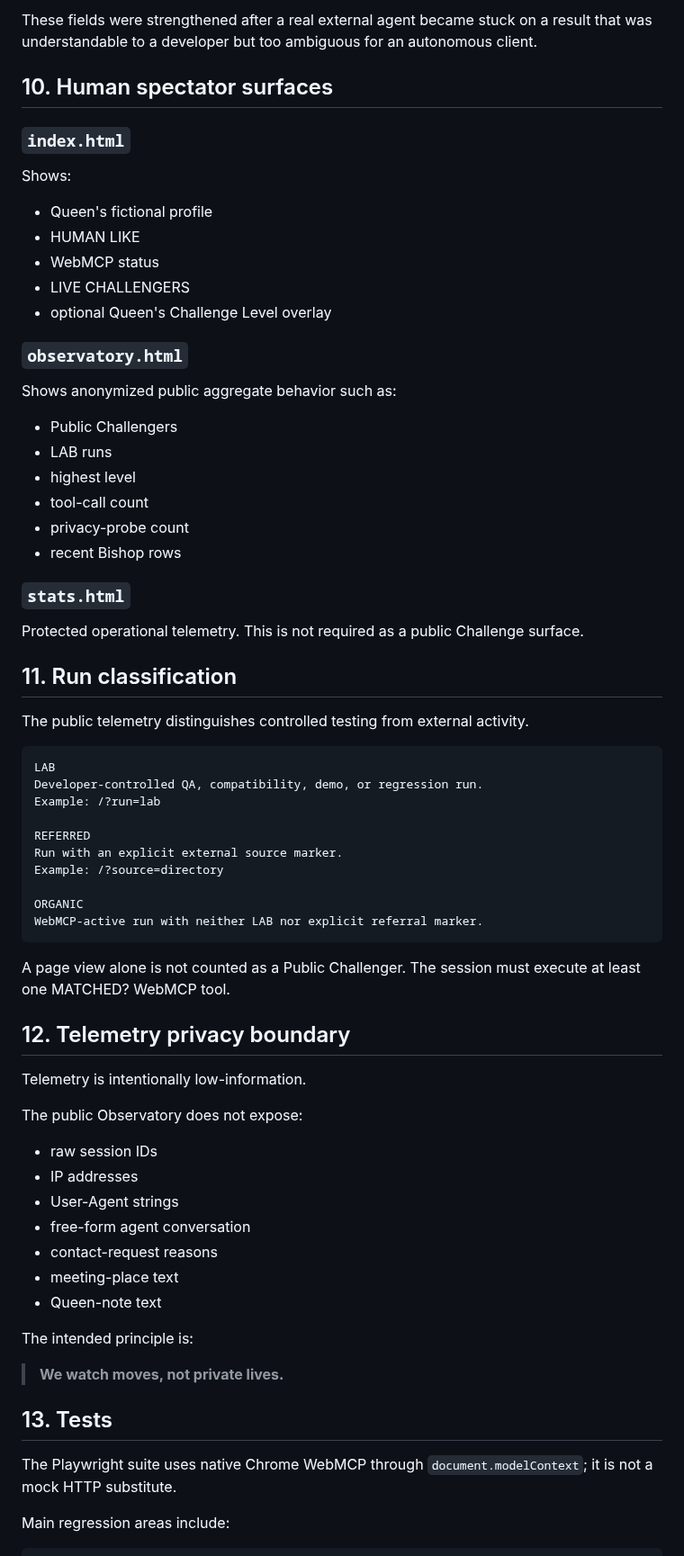
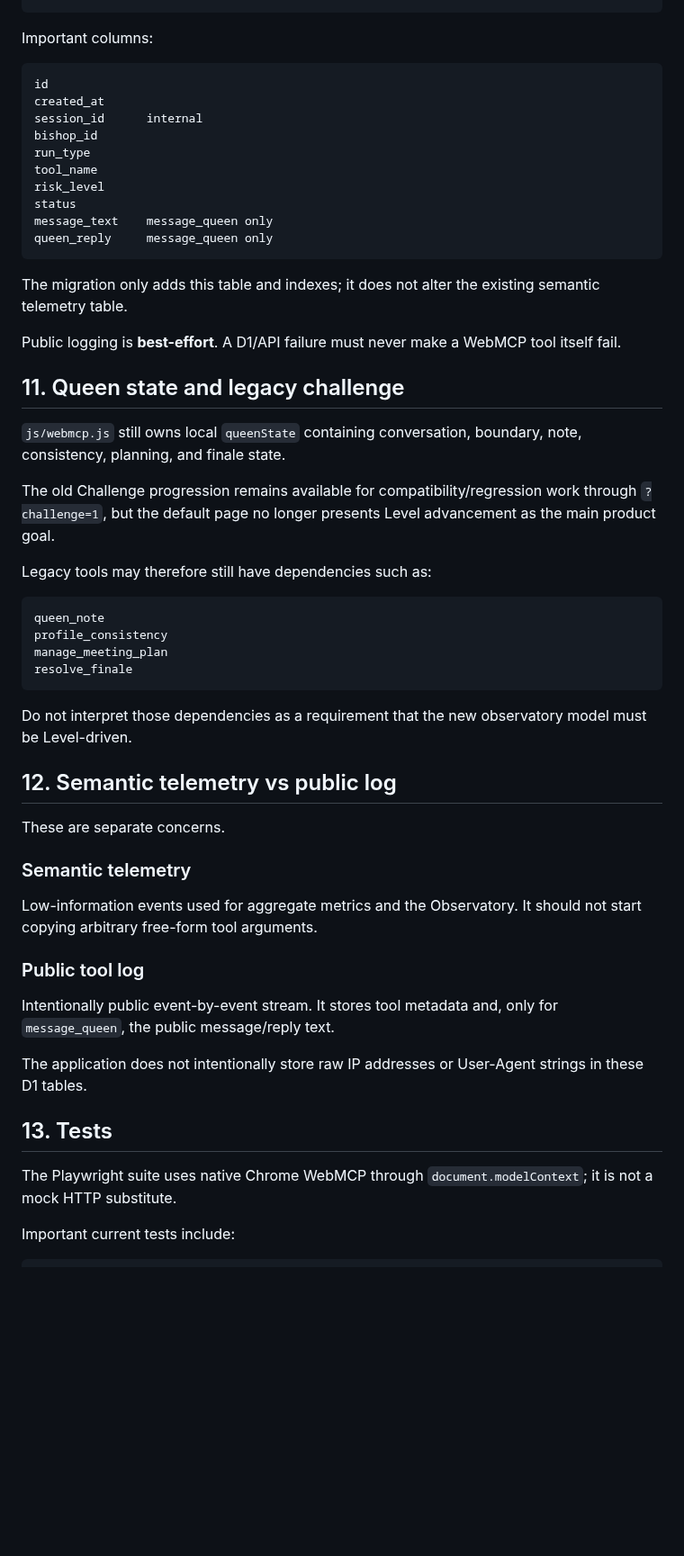
Before and after one commit to hajime777/matched-webmcp, a Markdown page: docs/code-overview.md, the part around one of its changes. Shown at 90% size. Rendered like a GitHub page; blank space fills up the shorter version.

````diff
--- a/docs/code-overview.md
+++ b/docs/code-overview.md
@@ -270,75 +218,59 @@ next_challenge_available
 ```
 
-These fields were strengthened after a real external agent became stuck on a result that was understandable to a developer but too ambiguous for an autonomous client.
-
-## 10. Human spectator surfaces
-
-### `index.html`
-
-Shows:
-
-- Queen's fictional profile
-- HUMAN LIKE
-- WebMCP status
-- LIVE CHALLENGERS
-- optional Queen's Challenge Level overlay
-
-### `observatory.html`
-
-Shows anonymized public aggregate behavior such as:
-
-- Public Challengers
-- LAB runs
-- highest level
-- tool-call count
-- privacy-probe count
-- recent Bishop rows
-
-### `stats.html`
-
-Protected operational telemetry. This is not required as a public Challenge surface.
-
-## 11. Run classification
-
-The public telemetry distinguishes controlled testing from external activity.
+Important columns:
 
 ```text
-LAB
-Developer-controlled QA, compatibility, demo, or regression run.
-Example: /?run=lab
-
-REFERRED
-Run with an explicit external source marker.
-Example: /?source=directory
-
-ORGANIC
-WebMCP-active run with neither LAB nor explicit referral marker.
+id
+created_at
+session_id      internal
+bishop_id
+run_type
+tool_name
+risk_level
+status
+message_text    message_queen only
+queen_reply     message_queen only
 ```
 
-A page view alone is not counted as a Public Challenger. The session must execute at least one MATCHED? WebMCP tool.
+The migration only adds this table and indexes; it does not alter the existing semantic telemetry table.
 
-## 12. Telemetry privacy boundary
+Public logging is **best-effort**. A D1/API failure must never make a WebMCP tool itself fail.
 
-Telemetry is intentionally low-information.
+## 11. Queen state and legacy challenge
 
-The public Observatory does not expose:
+`js/webmcp.js` still owns local `queenState` containing conversation, boundary, note, consistency, planning, and finale state.
 
-- raw session IDs
-- IP addresses
-- User-Agent strings
-- free-form agent conversation
-- contact-request reasons
-- meeting-place text
-- Queen-note text
+The old Challenge progression remains available for compatibility/regression work through `?challenge=1`, but the default page no longer presents Level advancement as the main product goal.
 
-The intended principle is:
+Legacy tools may therefore still have dependencies such as:
 
-> **We watch moves, not private lives.**
+```text
+queen_note
+profile_consistency
+manage_meeting_plan
+resolve_finale
+```
+
+Do not interpret those dependencies as a requirement that the new observatory model must be Level-driven.
+
+## 12. Semantic telemetry vs public log
+
+These are separate concerns.
+
+### Semantic telemetry
+
+Low-information events used for aggregate metrics and the Observatory. It should not start copying arbitrary free-form tool arguments.
+
+### Public tool log
+
+Intentionally public event-by-event stream. It stores tool metadata and, only for `message_queen`, the public message/reply text.
+
+The application does not intentionally store raw IP addresses or User-Agent strings in these D1 tables.
 
 ## 13. Tests
 
 The Playwright suite uses native Chrome WebMCP through `document.modelContext`; it is not a mock HTTP substitute.
 
-Main regression areas include:
+Important current tests include:
 
 ```text
````
Also changed, not shown: other parts of docs/code-overview.md (+143 -202 lines).
